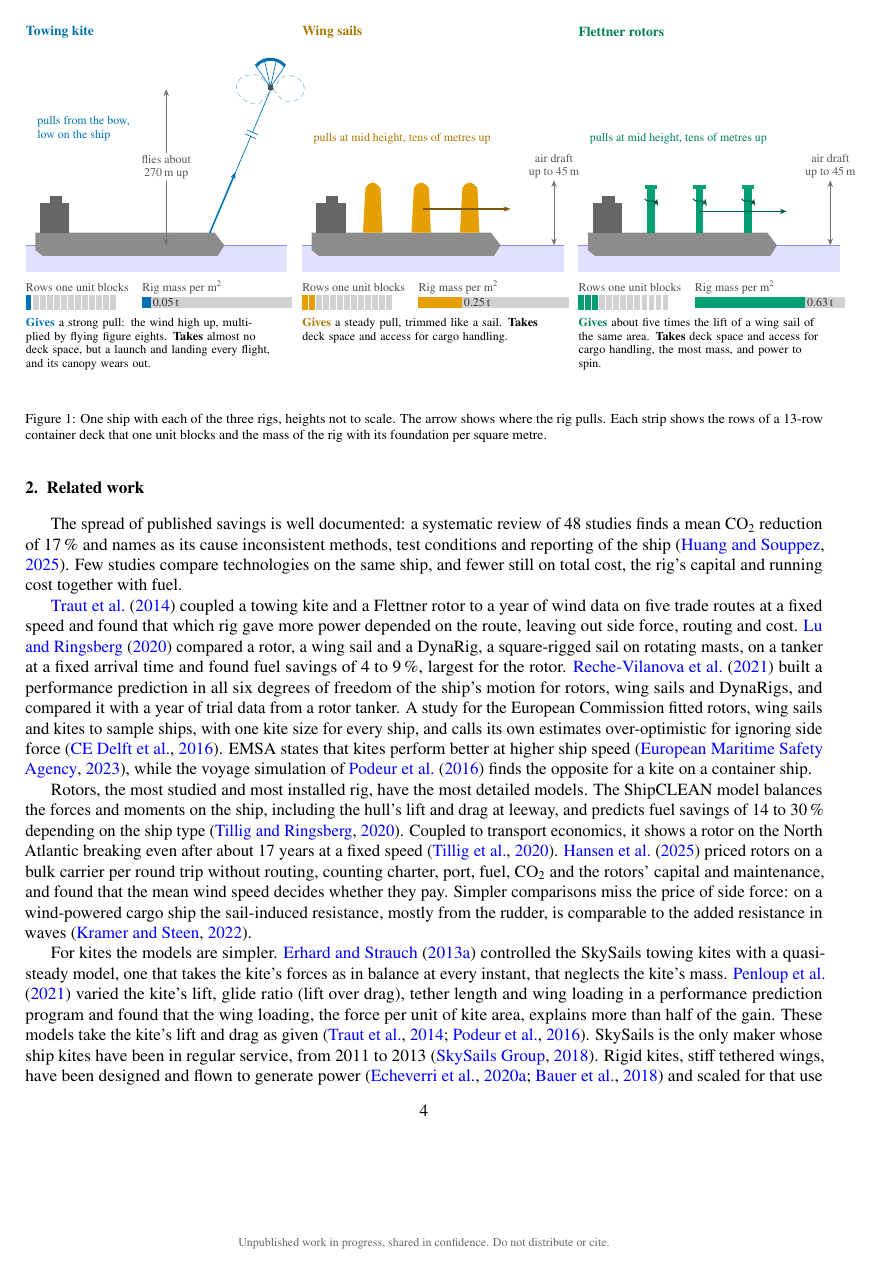
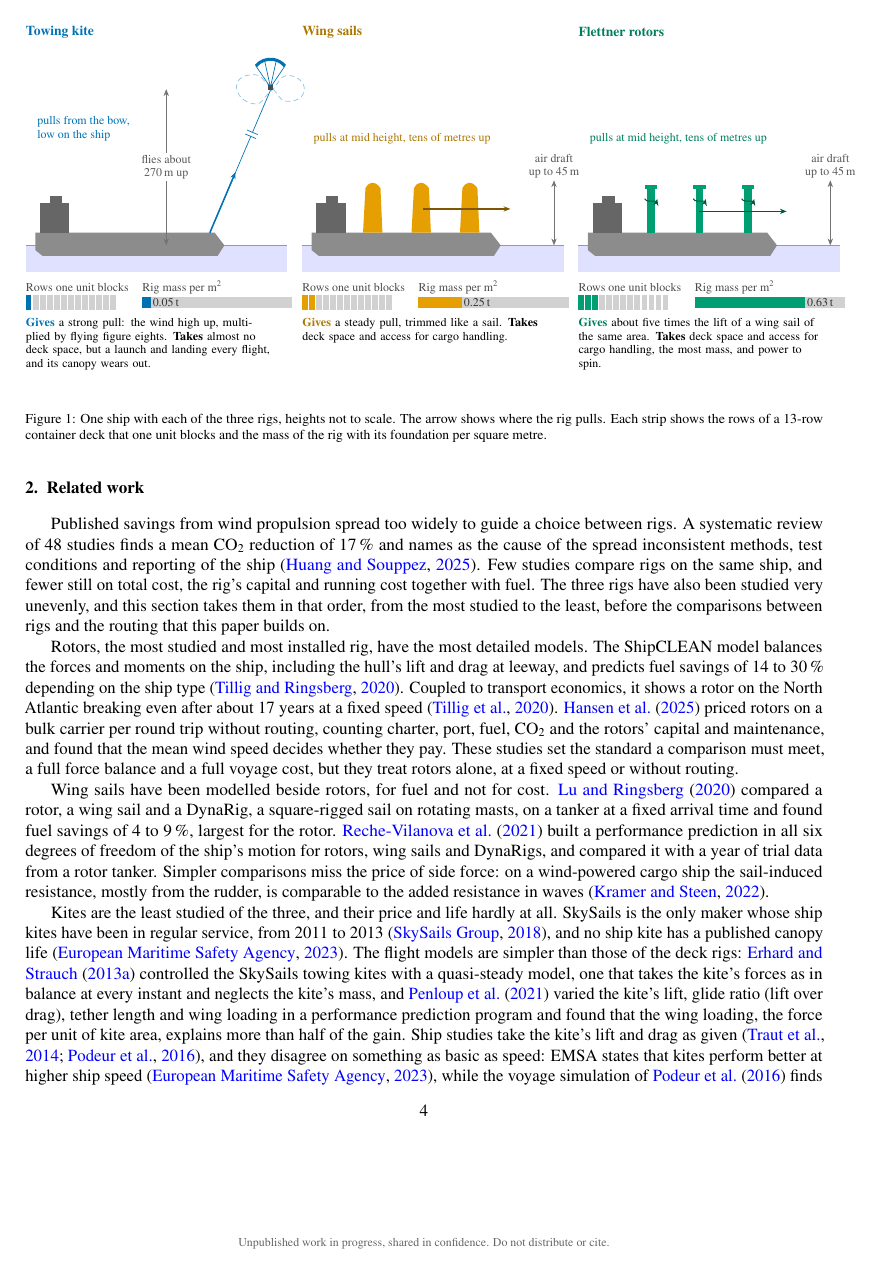
Before and after one commit to 1-Bart-1/WindShipOpt.jl, a LaTeX paper (paper/main.tex, which reads paper/sections/related.tex): page 5 of 119. Compiled offline with pdfLaTeX.

Commit message:
paper: abstract opening, introduction and related work per the review notes
Co-Authored-By: Claude Fable 5.2 <noreply@anthropic.com>

```diff
--- a/paper/sections/related.tex
+++ b/paper/sections/related.tex
@@ -3,11 +3,11 @@
 \section{Related work}
 \label{sec:related}
 
-The spread of published savings is well documented: a systematic review of 48 studies finds a mean CO$_2$ reduction of 17\,\% and names as its cause inconsistent methods, test conditions and reporting of the ship \citep{huang2025}. Few studies compare technologies on the same ship, and fewer still on total cost, the rig's capital and running cost together with fuel.
+Published savings from wind propulsion spread too widely to guide a choice between rigs. A systematic review of 48 studies finds a mean CO$_2$ reduction of 17\,\% and names as the cause of the spread inconsistent methods, test conditions and reporting of the ship \citep{huang2025}. Few studies compare rigs on the same ship, and fewer still on total cost, the rig's capital and running cost together with fuel. The three rigs have also been studied very unevenly, and this section takes them in that order, from the most studied to the least, before the comparisons between rigs and the routing that this paper builds on.
 
-\citet{traut2014} coupled a towing kite and a Flettner rotor to a year of wind data on five trade routes at a fixed speed and found that which rig gave more power depended on the route, leaving out side force, routing and cost. \citet{lu2020} compared a rotor, a wing sail and a DynaRig, a square-rigged sail on rotating masts, on a tanker at a fixed arrival time and found fuel savings of 4 to 9\,\%, largest for the rotor. \citet{rechevilanova2021} built a performance prediction in all six degrees of freedom of the ship's motion for rotors, wing sails and DynaRigs, and compared it with a year of trial data from a rotor tanker. A study for the European Commission fitted rotors, wing sails and kites to sample ships, with one kite size for every ship, and calls its own estimates over-optimistic for ignoring side force \citep{cedelft2016}. EMSA states that kites perform better at higher ship speed \citep{emsa2023}, while the voyage simulation of \citet{podeur2016} finds the opposite for a kite on a container ship.
+Rotors, the most studied and most installed rig, have the most detailed models. The ShipCLEAN model balances the forces and moments on the ship, including the hull's lift and drag at leeway, and predicts fuel savings of 14 to 30\,\% depending on the ship type \citep{tillig2020}. Coupled to transport economics, it shows a rotor on the North Atlantic breaking even after about 17 years at a fixed speed \citep{tillig2020b}. \citet{hansen2025} priced rotors on a bulk carrier per round trip without routing, counting charter, port, fuel, CO$_2$ and the rotors' capital and maintenance, and found that the mean wind speed decides whether they pay. These studies set the standard a comparison must meet, a full force balance and a full voyage cost, but they treat rotors alone, at a fixed speed or without routing.
 
-Rotors, the most studied and most installed rig, have the most detailed models. The ShipCLEAN model balances the forces and moments on the ship, including the hull's lift and drag at leeway, and predicts fuel savings of 14 to 30\,\% depending on the ship type \citep{tillig2020}. Coupled to transport economics, it shows a rotor on the North Atlantic breaking even after about 17 years at a fixed speed \citep{tillig2020b}. \citet{hansen2025} priced rotors on a bulk carrier per round trip without routing, counting charter, port, fuel, CO$_2$ and the rotors' capital and maintenance, and found that the mean wind speed decides whether they pay. Simpler comparisons miss the price of side force: on a wind-powered cargo ship the sail-induced resistance, mostly from the rudder, is comparable to the added resistance in waves \citep{kramer2022}.
+Wing sails have been modelled beside rotors, for fuel and not for cost. \citet{lu2020} compared a rotor, a wing sail and a DynaRig, a square-rigged sail on rotating masts, on a tanker at a fixed arrival time and found fuel savings of 4 to 9\,\%, largest for the rotor. \citet{rechevilanova2021} built a performance prediction in all six degrees of freedom of the ship's motion for rotors, wing sails and DynaRigs, and compared it with a year of trial data from a rotor tanker. Simpler comparisons miss the price of side force: on a wind-powered cargo ship the sail-induced resistance, mostly from the rudder, is comparable to the added resistance in waves \citep{kramer2022}.
 
-For kites the models are simpler. \citet{erhard2013} controlled the SkySails towing kites with a quasi-steady model, one that takes the kite's forces as in balance at every instant, that neglects the kite's mass. \citet{penloup2021} varied the kite's lift, glide ratio (lift over drag), tether length and wing loading in a performance prediction program and found that the wing loading, the force per unit of kite area, explains more than half of the gain. These models take the kite's lift and drag as given \citep{traut2014,podeur2016}. SkySails is the only maker whose ship kites have been in regular service, from 2011 to 2013 \citep{skysails2018}. Rigid kites, stiff tethered wings, have been designed and flown to generate power \citep{echeverri2020part1,bauer2018} and scaled for that use \citep{eijkelhof2020reference,sommerfeld2022scaling,vanhagen2023,joshi2025}, but none of these studies puts one on a ship.
+Kites are the least studied of the three, and their price and life hardly at all. SkySails is the only maker whose ship kites have been in regular service, from 2011 to 2013 \citep{skysails2018}, and no ship kite has a published canopy life \citep{emsa2023}. The flight models are simpler than those of the deck rigs: \citet{erhard2013} controlled the SkySails towing kites with a quasi-steady model, one that takes the kite's forces as in balance at every instant and neglects the kite's mass, and \citet{penloup2021} varied the kite's lift, glide ratio (lift over drag), tether length and wing loading in a performance prediction program and found that the wing loading, the force per unit of kite area, explains more than half of the gain. Ship studies take the kite's lift and drag as given \citep{traut2014,podeur2016}, and they disagree on something as basic as speed: EMSA states that kites perform better at higher ship speed \citep{emsa2023}, while the voyage simulation of \citet{podeur2016} finds the opposite for a kite on a container ship. Rigid kites, stiff tethered wings, have been designed and flown to generate power \citep{echeverri2020part1,bauer2018} and scaled for that use \citep{eijkelhof2020reference,sommerfeld2022scaling,vanhagen2023,joshi2025}, but none of these studies puts one on a ship.
 
```
Also changed, not shown: paper/sections/abstract.tex (+1 -1 lines), paper/sections/introduction.tex (+2 -2 lines), paper/sections/related.tex (6 more changed lines).
